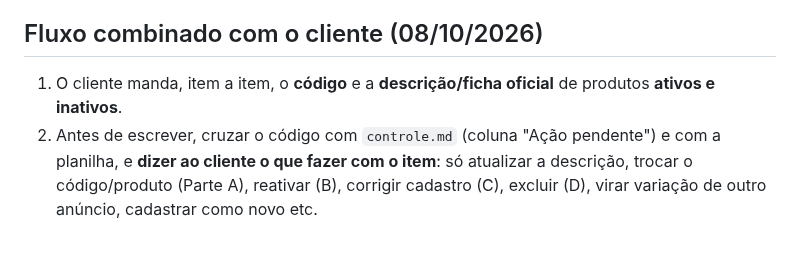
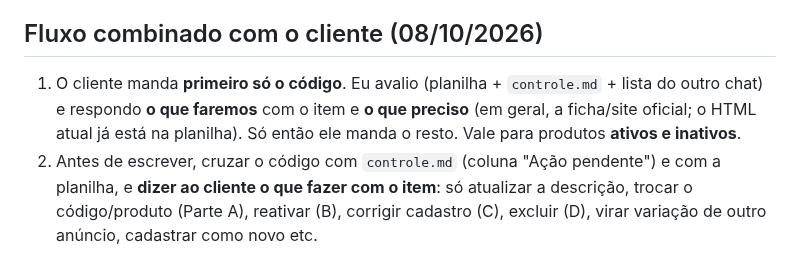
Before and after one commit to acquaclub/Loja-Integrada, a Markdown page: tema/ferramentas/briefing-descricoes-produto.md, the part around the change. Rendered like a GitHub page.

Commit message:
Briefing: cliente manda o código primeiro; avaliação antes do material
Co-Authored-By: Claude Opus 5.5 <noreply@anthropic.com>
Claude-Session: https://claude.ai/code/session_01Sv22235mj63X4j5NZe34P5

```diff
--- a/tema/ferramentas/briefing-descricoes-produto.md
+++ b/tema/ferramentas/briefing-descricoes-produto.md
@@ -16,7 +16,7 @@ Leia este arquivo inteiro antes de começar. Ele resume o que já existe e o que
 - `tema/descricoes/lista-outro-chat-2026-10-08.md`: plano do chat de cadastro (trocar código, reativar, corrigir, remover e 195 produtos novos). É planejamento, não dado oficial.
 
 ## Fluxo combinado com o cliente (08/10/2026)
-1. O cliente manda, item a item, o **código** e a **descrição/ficha oficial** de produtos **ativos e inativos**.
+1. O cliente manda **primeiro só o código**. Eu avalio (planilha + `controle.md` + lista do outro chat) e respondo **o que faremos** com o item e **o que preciso** (em geral, a ficha/site oficial; o HTML atual já está na planilha). Só então ele manda o resto. Vale para produtos **ativos e inativos**.
 2. Antes de escrever, cruzar o código com `controle.md` (coluna "Ação pendente") e com a planilha, e **dizer ao cliente o que fazer com o item**: só atualizar a descrição, trocar o código/produto (Parte A), reativar (B), corrigir cadastro (C), excluir (D), virar variação de outro anúncio, cadastrar como novo etc.
 3. Depois fazer a descrição (modelo novo) + nome, title e meta description, e entregar.
 4. Atualizar `controle.md` (tabela de cima + marcar "x" no catálogo) e `marcas.md` (dados oficiais novos da marca). Commit e push a cada entrega: o repositório é o lugar seguro para não perder nada quando a conversa for compactada.
```
